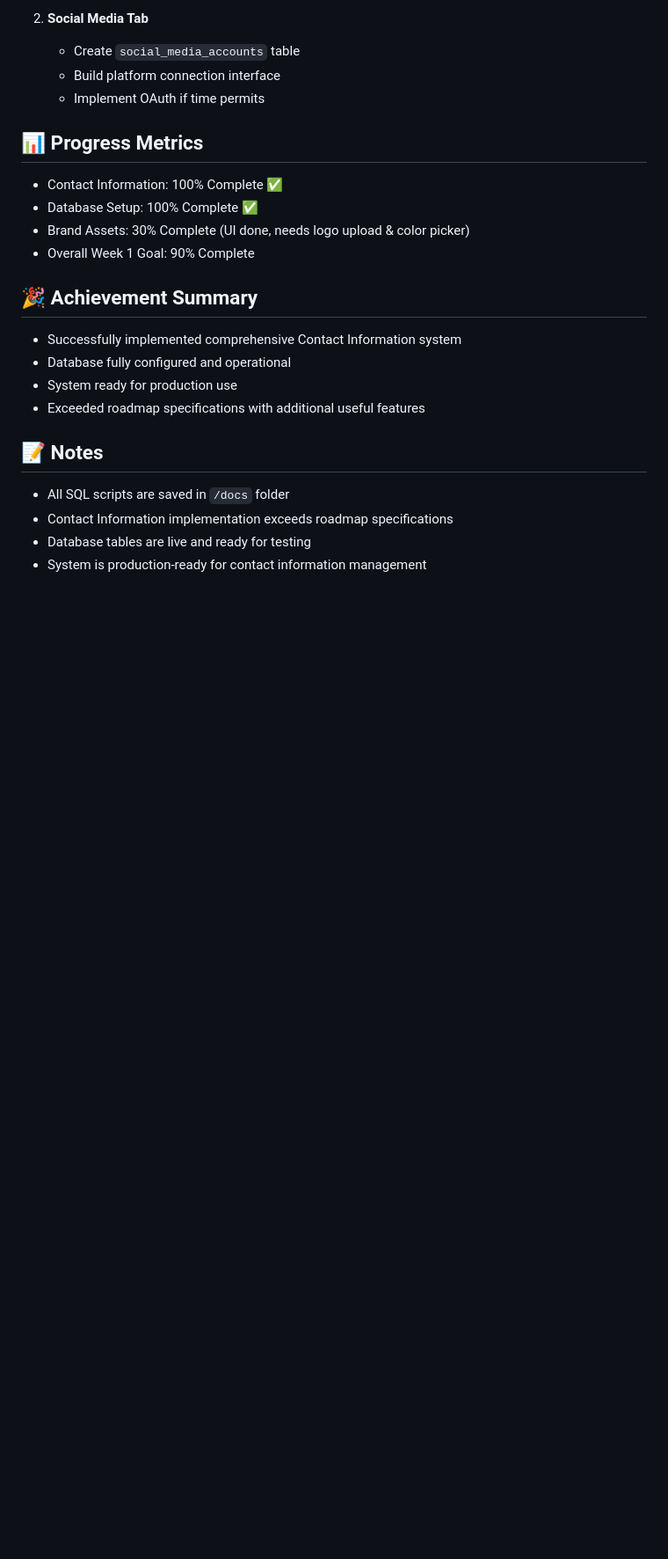
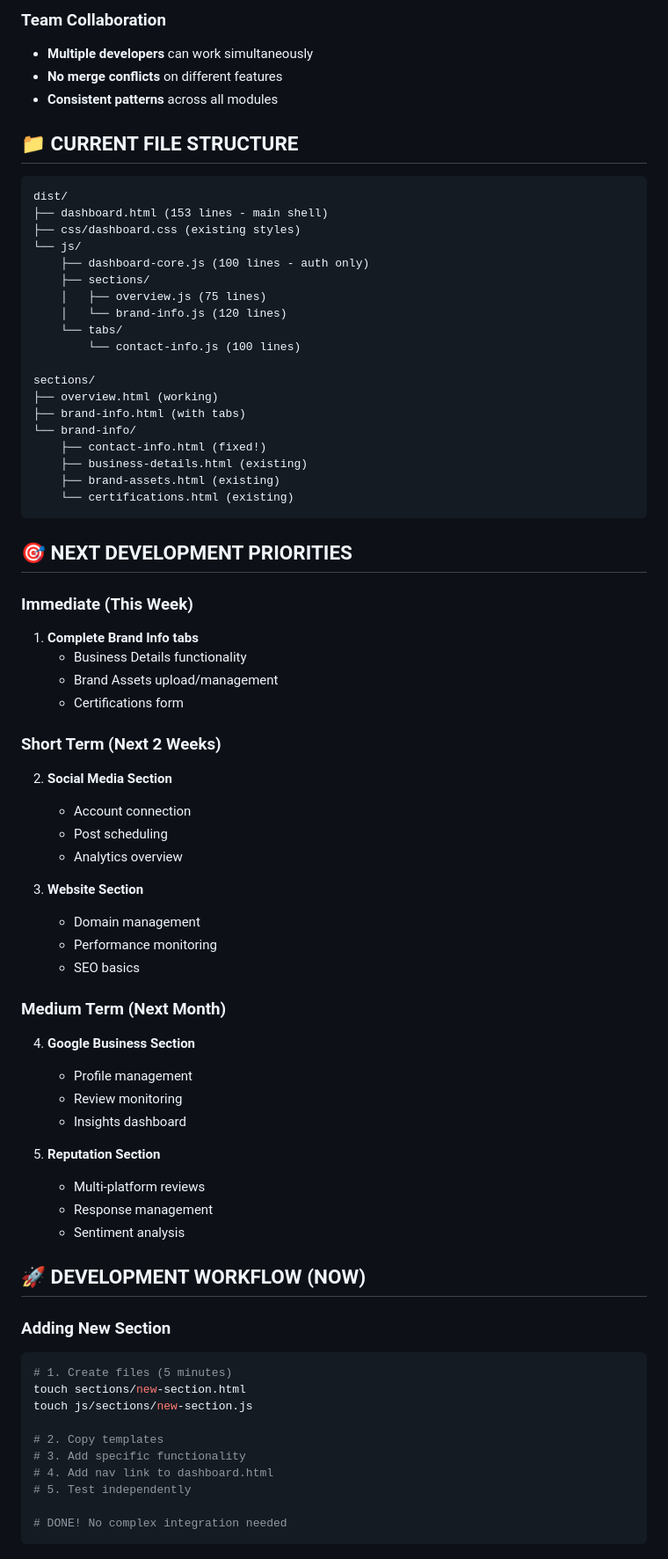
Before and after one commit to MCERQUA/echo-demo-site, a Markdown page: docs/dashboard-progress.md, the part around the change printed below. Shown: that part at 88% size. GitHub-like rendering; blank space fills up the shorter version.

Commit message:
Update progress tracking with new modular achievements

````diff
--- a/docs/dashboard-progress.md
+++ b/docs/dashboard-progress.md
@@ -70,23 +54,76 @@
 
-2. **Social Media Tab**
-   - Create `social_media_accounts` table
-   - Build platform connection interface
-   - Implement OAuth if time permits
+### Team Collaboration
+- **Multiple developers** can work simultaneously
+- **No merge conflicts** on different features
+- **Consistent patterns** across all modules
 
-## 📊 Progress Metrics
-- Contact Information: 100% Complete ✅
-- Database Setup: 100% Complete ✅
-- Brand Assets: 30% Complete (UI done, needs logo upload & color picker)
-- Overall Week 1 Goal: 90% Complete
+## 📁 CURRENT FILE STRUCTURE
 
-## 🎉 Achievement Summary
-- Successfully implemented comprehensive Contact Information system
-- Database fully configured and operational
-- System ready for production use
-- Exceeded roadmap specifications with additional useful features
+```
+dist/
+├── dashboard.html (153 lines - main shell)
+├── css/dashboard.css (existing styles)
+└── js/
+    ├── dashboard-core.js (100 lines - auth only)
+    ├── sections/
+    │   ├── overview.js (75 lines)
+    │   └── brand-info.js (120 lines)
+    └── tabs/
+        └── contact-info.js (100 lines)
 
-## 📝 Notes
-- All SQL scripts are saved in `/docs` folder
-- Contact Information implementation exceeds roadmap specifications
-- Database tables are live and ready for testing
-- System is production-ready for contact information management
+sections/
+├── overview.html (working)
+├── brand-info.html (with tabs)
+└── brand-info/
+    ├── contact-info.html (fixed!)
+    ├── business-details.html (existing)
+    ├── brand-assets.html (existing)
+    └── certifications.html (existing)
+```
+
+## 🎯 NEXT DEVELOPMENT PRIORITIES
+
+### Immediate (This Week)
+1. **Complete Brand Info tabs**
+   - Business Details functionality
+   - Brand Assets upload/management
+   - Certifications form
+
+### Short Term (Next 2 Weeks)
+2. **Social Media Section**
+   - Account connection
+   - Post scheduling
+   - Analytics overview
+
+3. **Website Section**
+   - Domain management
+   - Performance monitoring
+   - SEO basics
+
+### Medium Term (Next Month)
+4. **Google Business Section**
+   - Profile management
+   - Review monitoring
+   - Insights dashboard
+
+5. **Reputation Section**
+   - Multi-platform reviews
+   - Response management
+   - Sentiment analysis
+
+## 🚀 DEVELOPMENT WORKFLOW (NOW)
+
+### Adding New Section
+```bash
+# 1. Create files (5 minutes)
+touch sections/new-section.html
+touch js/sections/new-section.js
+
+# 2. Copy templates
+# 3. Add specific functionality
+# 4. Add nav link to dashboard.html
+# 5. Test independently
+
+# DONE! No complex integration needed
+```
+
````
Also changed, not shown: other parts of docs/dashboard-progress.md (+127 -59 lines).
